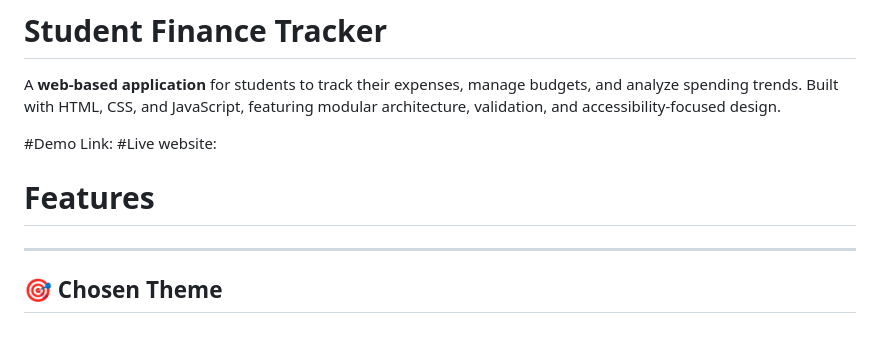
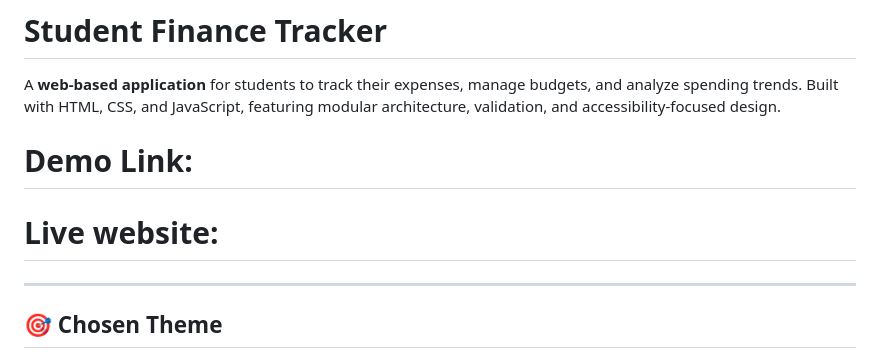
Before and after one commit to NatnaelAyele/finance_tracker_NatnaelAyele, a Markdown page: README.md, the part around the change. Drawn GitHub-style.

Commit message:
Fix formatting for demo and live website links
Updated demo and live website links formatting in README.

```diff
--- a/README.md
+++ b/README.md
@@ -2,9 +2,8 @@
 
 A **web-based application** for students to track their expenses, manage budgets, and analyze spending trends. Built with HTML, CSS, and JavaScript, featuring modular architecture, validation, and accessibility-focused design.
 
-#Demo Link:
-#Live website:
-# Features
+# Demo Link:
+# Live website:
 
 
 ---
```
